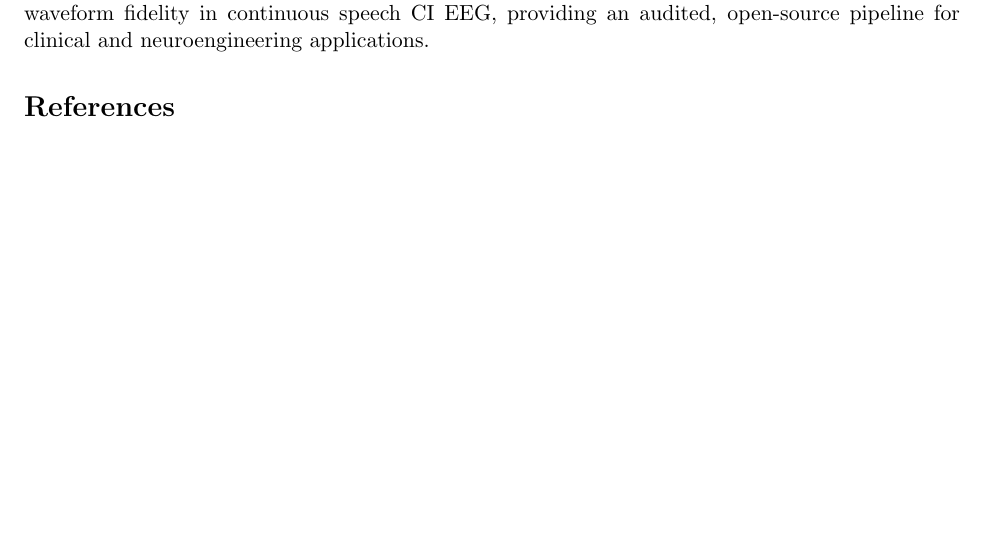
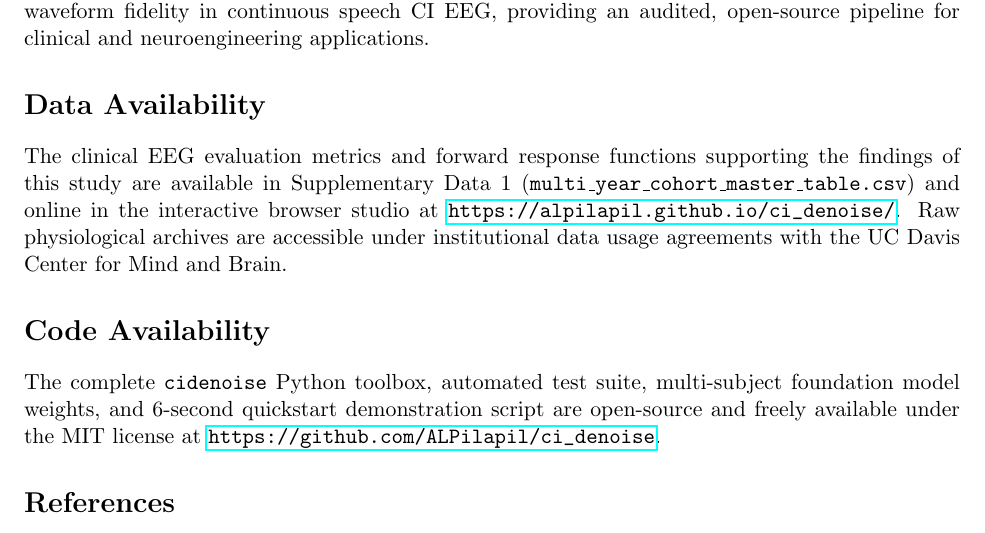
Before and after one commit to ALPilapil/ci_denoise, a LaTeX paper (manuscript/main.tex): part of page 7 of 7, cut so that both start at the same text, the shorter picture padded with empty space. Compiled offline with pdfLaTeX.

Commit message:
docs(manuscript): add Data and Code Availability sections to main.tex

```diff
--- a/manuscript/main.tex
+++ b/manuscript/main.tex
@@ -169,6 +169,12 @@ In $N=23$ paired recipients evaluated at both Year 2 and Year 3, cortical P2 lat
 \section{Conclusion}
 The \texttt{cidenoise} framework resolves the trade-off between electrical artifact suppression and neural waveform fidelity in continuous speech CI EEG, providing an audited, open-source pipeline for clinical and neuroengineering applications.
 
+\section*{Data Availability}
+The clinical EEG evaluation metrics and forward response functions supporting the findings of this study are available in Supplementary Data 1 (\texttt{multi\_year\_cohort\_master\_table.csv}) and online in the interactive browser studio at \url{https://alpilapil.github.io/ci_denoise/}. Raw physiological archives are accessible under institutional data usage agreements with the UC Davis Center for Mind and Brain.
+
+\section*{Code Availability}
+The complete \texttt{cidenoise} Python toolbox, automated test suite, multi-subject foundation model weights, and 6-second quickstart demonstration script are open-source and freely available under the MIT license at \url{https://github.com/ALPilapil/ci_denoise}.
+
 \bibliographystyle{IEEEtran}
 \bibliography{references}
 
```
